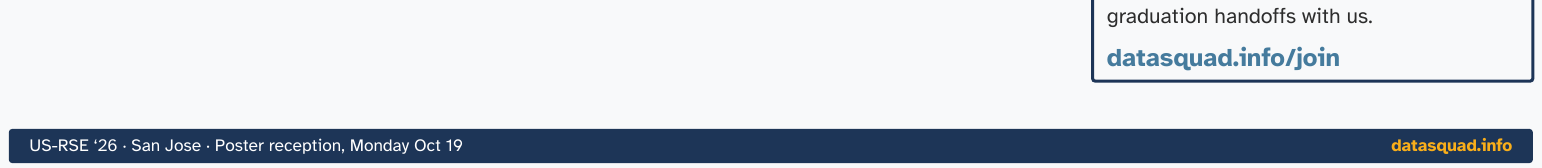
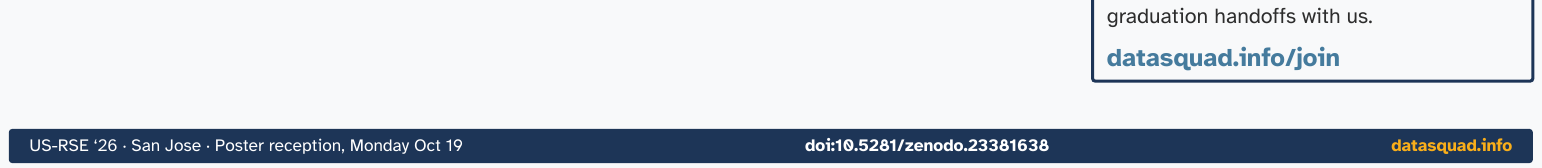
Before and after one commit to DataSquad-International/poster-usrse26, a Typst document (poster.typ): part of the page, cut so that both start at the same text. The pictures show the PDF file poster.pdf that the author committed with the source.

Commit message:
Render poster [skip ci]

```diff
--- a/poster.typ
+++ b/poster.typ
@@ -596,7 +596,7 @@
    footer-text: [US-RSE '26 · San Jose · Poster reception, Monday Oct 19],
    footer-url: [datasquad.info],
 
-
+   doi: "10.5281/zenodo.23381638",
 
   doc,
 )
```
Also changed, not shown: poster.pdf.
